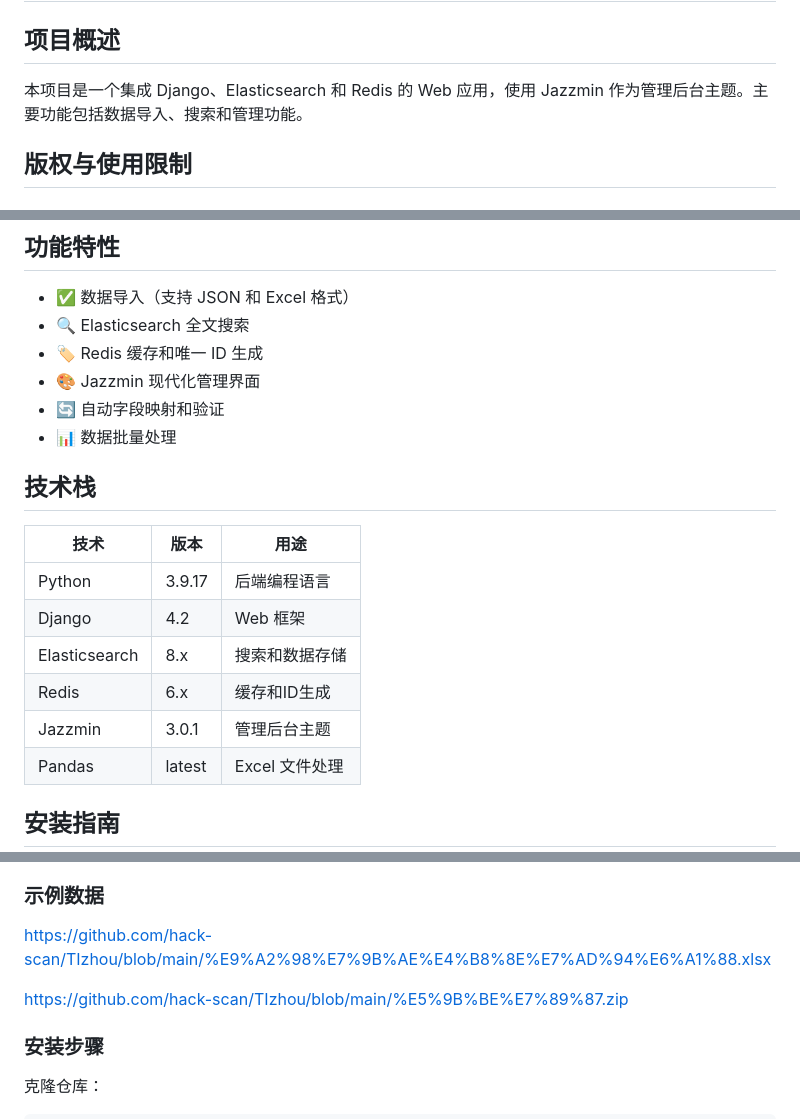
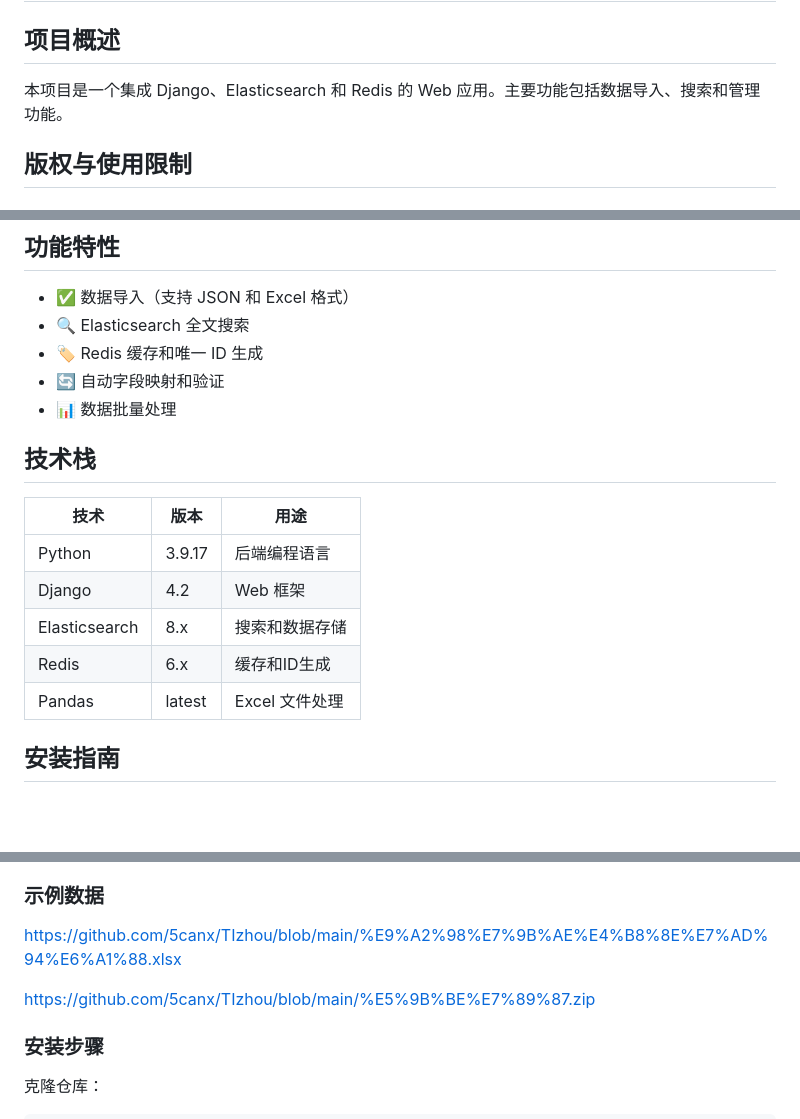
Before and after one commit to 5canx/TIzhou, a Markdown page: README.md, 3 parts joined by grey strips. Rendered like a GitHub page; blank space fills up the shorter version.

Commit message:
Update README.md
取消后台主题，恢复默认

```diff
--- a/README.md
+++ b/README.md
@@ -2,7 +2,7 @@
 
 ## 项目概述
 
-本项目是一个集成 Django、Elasticsearch 和 Redis 的 Web 应用，使用 Jazzmin 作为管理后台主题。主要功能包括数据导入、搜索和管理功能。
+本项目是一个集成 Django、Elasticsearch 和 Redis 的 Web 应用。主要功能包括数据导入、搜索和管理功能。
 
 ## 版权与使用限制
 
@@ -26,7 +26,6 @@
 - ✅ 数据导入（支持 JSON 和 Excel 格式）
 - 🔍 Elasticsearch 全文搜索
 - 🏷️ Redis 缓存和唯一 ID 生成
-- 🎨 Jazzmin 现代化管理界面
 - 🔄 自动字段映射和验证
 - 📊 数据批量处理
 
@@ -38,7 +37,6 @@
 | Django        | 4.2    | Web 框架       |
 | Elasticsearch | 8.x    | 搜索和数据存储 |
 | Redis         | 6.x    | 缓存和ID生成   |
-| Jazzmin       | 3.0.1  | 管理后台主题   |
 | Pandas        | latest | Excel 文件处理 |
 
 ## 安装指南
@@ -52,9 +50,9 @@
 
 ### 示例数据
 
-https://github.com/hack-scan/TIzhou/blob/main/%E9%A2%98%E7%9B%AE%E4%B8%8E%E7%AD%94%E6%A1%88.xlsx
+https://github.com/5canx/TIzhou/blob/main/%E9%A2%98%E7%9B%AE%E4%B8%8E%E7%AD%94%E6%A1%88.xlsx
 
-https://github.com/hack-scan/TIzhou/blob/main/%E5%9B%BE%E7%89%87.zip
+https://github.com/5canx/TIzhou/blob/main/%E5%9B%BE%E7%89%87.zip
 
 ### 安装步骤
 
```
